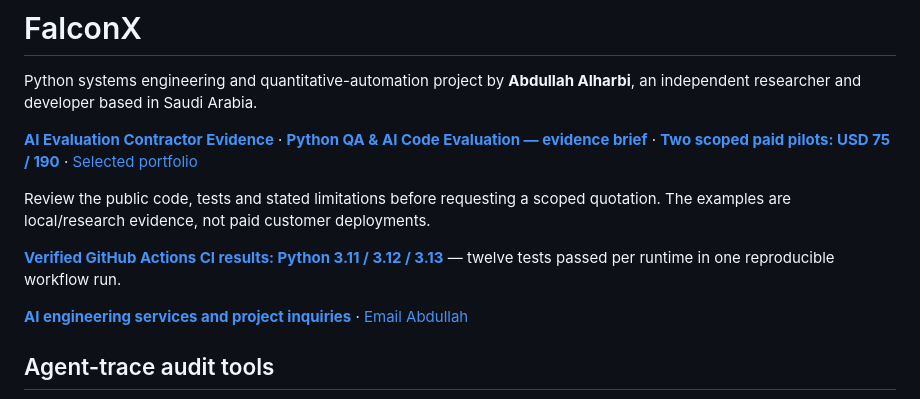
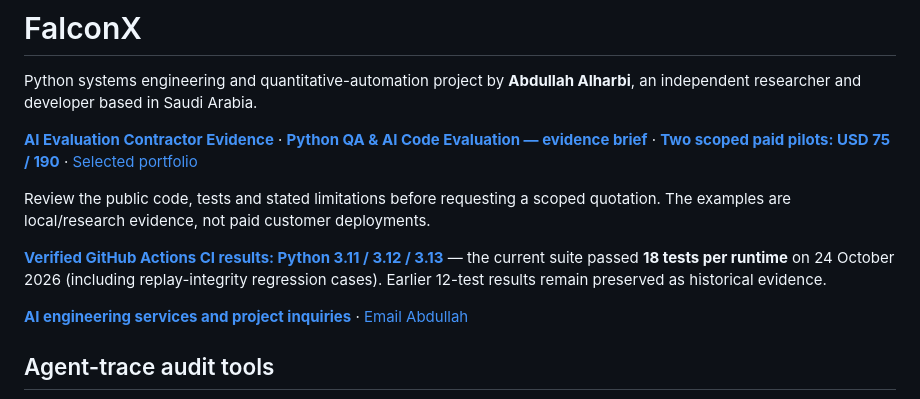
Before and after one commit to albdrani37-hash/FalconX, a Markdown page: README.md, the part around the change. Rendered like a GitHub page.

Commit message:
Update public portfolio to 18 passing regressions

```diff
--- a/README.md
+++ b/README.md
@@ -6,7 +6,7 @@ Python systems engineering and quantitative-automation project by **Abdullah Alh
 
 Review the public code, tests and stated limitations before requesting a scoped quotation. The examples are local/research evidence, not paid customer deployments.
 
-**[Verified GitHub Actions CI results: Python 3.11 / 3.12 / 3.13](CI_EVIDENCE.md)** — twelve tests passed per runtime in one reproducible workflow run.
+**[Verified GitHub Actions CI results: Python 3.11 / 3.12 / 3.13](CI_EVIDENCE.md)** — the current suite passed **18 tests per runtime** on 24 October 2026 (including replay-integrity regression cases). Earlier 12-test results remain preserved as historical evidence.
 
 **[AI engineering services and project inquiries](SERVICES.md)** · [Email Abdullah](mailto:abdullahalharbi@purelymail.com)
 
```
